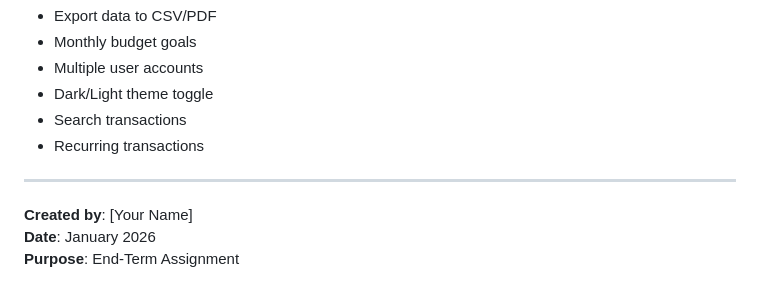
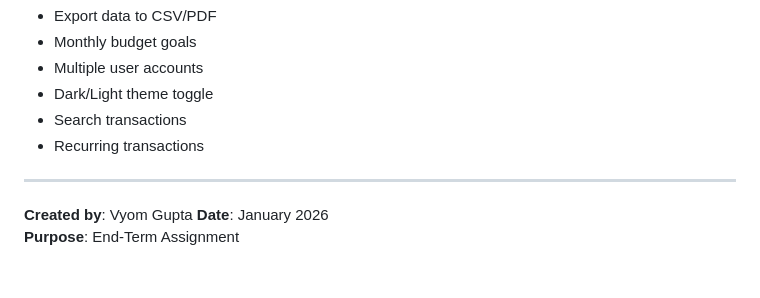
Before and after one commit to Vyom-404/Finance_Dashboard, a Markdown page: README.md, the part around the change. Rendered like a GitHub page.

```diff
--- a/README.md
+++ b/README.md
@@ -227,6 +227,6 @@ Each transaction is an object:
 
 ---
 
-**Created by**: [Your Name]
+**Created by**: Vyom Gupta
 **Date**: January 2026
 **Purpose**: End-Term Assignment
```
